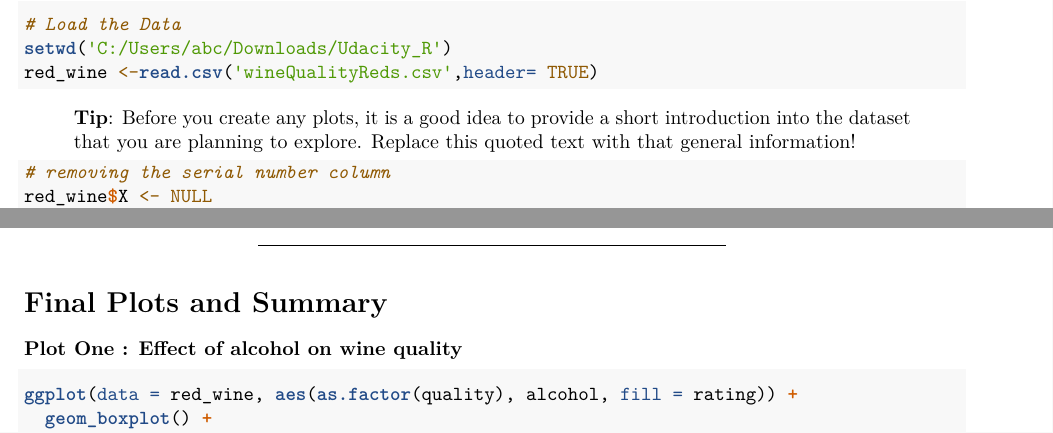
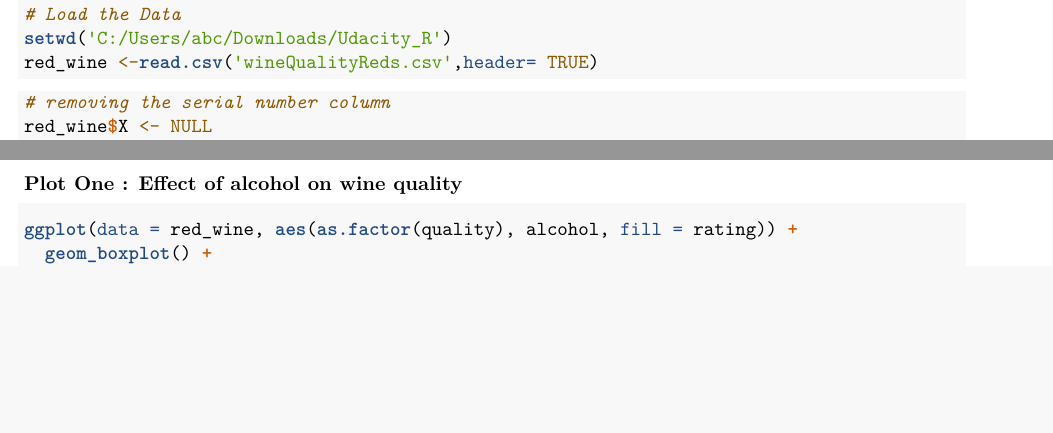
Before and after one commit to shubh12et1062/P4-Exploratory-Data-Analysis, an R Markdown document (Final_R_Red_wine.Rmd): two parts of pages 1 and 15 of 16 before the commit and two parts of pages 1 and 16 of 17 after it, joined at a grey line, cut so that both start at the same text, the shorter picture padded with empty space. Rendered offline with R 4.5, knitr and Pandoc, then LaTeX, with nearby package versions.

Commit message:
Add files via upload

````diff
--- a/Final_R_Red_wine.Rmd
+++ b/Final_R_Red_wine.Rmd
@@ -38,9 +38,7 @@ red_wine <-read.csv('wineQualityReds.csv',header= TRUE)
 
 ```
 
-> **Tip**: Before you create any plots, it is a good idea to provide a short
-introduction into the dataset that you are planning to explore. Replace this
-quoted text with that general information!
+
 ```{r}
 # removing the serial number column
 red_wine$X <- NULL
````
